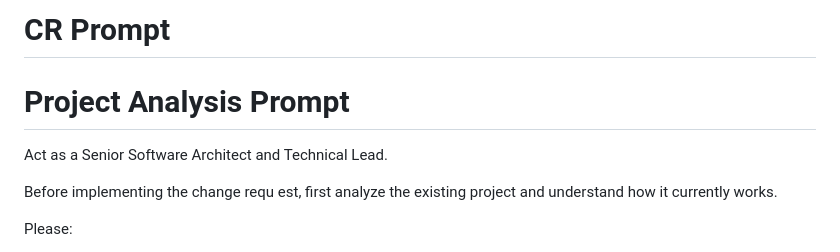
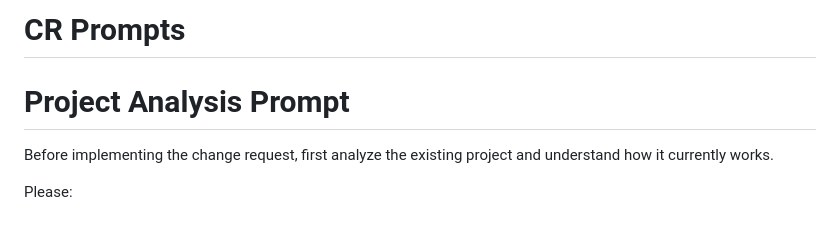
Before and after one commit to sylvisahoo/journal-hub-main, a Markdown page: agent-prompts/enhancement-prompt.md, the part around the change. Drawn GitHub-style; blank space fills up the shorter version.

Commit message:
Change Request enhancement md file

```diff
--- a/agent-prompts/enhancement-prompt.md
+++ b/agent-prompts/enhancement-prompt.md
@@ -1,9 +1,7 @@
-# CR Prompt
+# CR Prompts
 
 # Project Analysis Prompt
-Act as a Senior Software Architect and Technical Lead.
-
-Before implementing the change requ est, first analyze the existing project and understand how it currently works.
+Before implementing the change request, first analyze the existing project and understand how it currently works.
 
 Please:
 
```
